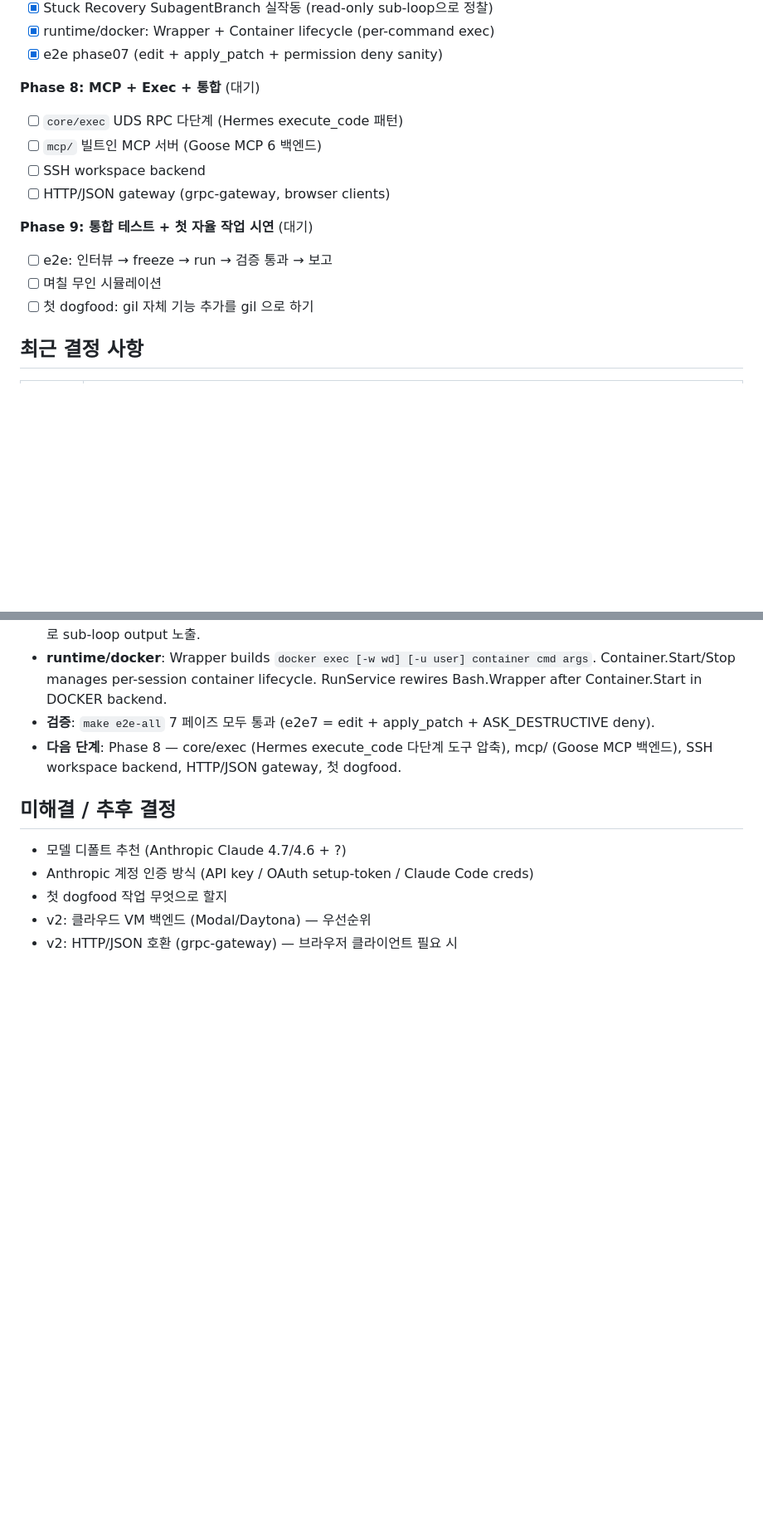
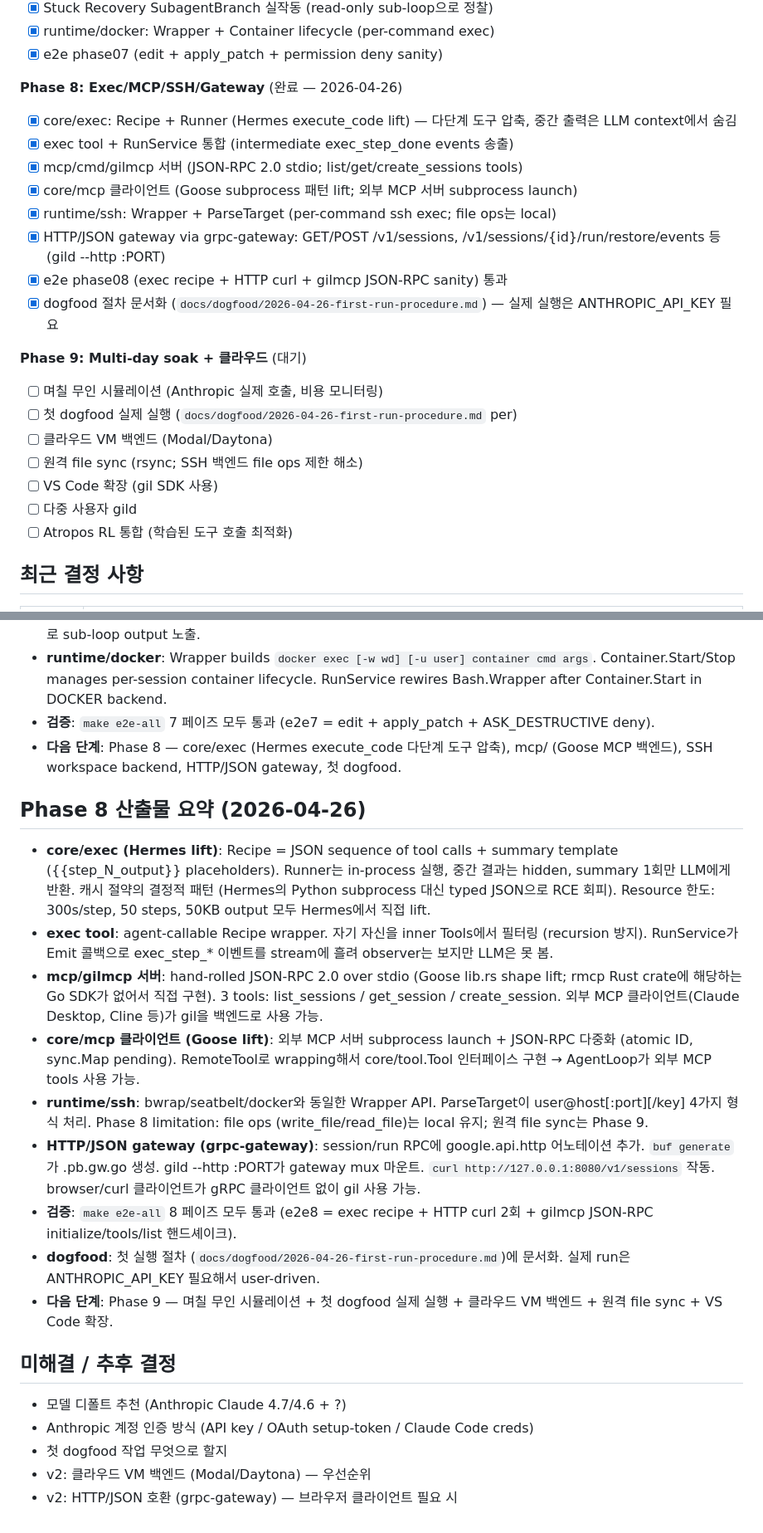
Before and after one commit to mindungil/GIL, a Markdown page: docs/progress.md, 2 parts joined by grey strips. Shown at 83% size. GitHub-like rendering; blank space fills up the shorter version.

Commit message:
docs(progress): Phase 8 complete (exec + MCP + SSH + gateway)
9 tasks. core/exec (Hermes lift), mcp/gilmcp (hand-rolled JSON-RPC),
core/mcp (Goose subprocess lift), runtime/ssh, HTTP gateway via
grpc-gateway. e2e-all 8 phases pass. dogfood procedure documented.
Each lift documented in commit messages.

Co-Authored-By: Claude Opus 4.7 (1M context) <noreply@anthropic.com>

```diff
--- a/docs/progress.md
+++ b/docs/progress.md
@@ -96,16 +96,24 @@
 - [x] runtime/docker: Wrapper + Container lifecycle (per-command exec)
 - [x] e2e phase07 (edit + apply_patch + permission deny sanity)
 
-**Phase 8: MCP + Exec + 통합** (대기)
-- [ ] `core/exec` UDS RPC 다단계 (Hermes execute_code 패턴)
-- [ ] `mcp/` 빌트인 MCP 서버 (Goose MCP 6 백엔드)
-- [ ] SSH workspace backend
-- [ ] HTTP/JSON gateway (grpc-gateway, browser clients)
+**Phase 8: Exec/MCP/SSH/Gateway** (완료 — 2026-04-26)
+- [x] core/exec: Recipe + Runner (Hermes execute_code lift) — 다단계 도구 압축, 중간 출력은 LLM context에서 숨김
+- [x] exec tool + RunService 통합 (intermediate exec_step_done events 송출)
+- [x] mcp/cmd/gilmcp 서버 (JSON-RPC 2.0 stdio; list/get/create_sessions tools)
+- [x] core/mcp 클라이언트 (Goose subprocess 패턴 lift; 외부 MCP 서버 subprocess launch)
+- [x] runtime/ssh: Wrapper + ParseTarget (per-command ssh exec; file ops는 local)
+- [x] HTTP/JSON gateway via grpc-gateway: GET/POST /v1/sessions, /v1/sessions/{id}/run/restore/events 등 (gild --http :PORT)
+- [x] e2e phase08 (exec recipe + HTTP curl + gilmcp JSON-RPC sanity) 통과
+- [x] dogfood 절차 문서화 (`docs/dogfood/2026-04-26-first-run-procedure.md`) — 실제 실행은 ANTHROPIC_API_KEY 필요
 
-**Phase 9: 통합 테스트 + 첫 자율 작업 시연** (대기)
-- [ ] e2e: 인터뷰 → freeze → run → 검증 통과 → 보고
-- [ ] 며칠 무인 시뮬레이션
-- [ ] 첫 dogfood: gil 자체 기능 추가를 gil 으로 하기
+**Phase 9: Multi-day soak + 클라우드** (대기)
+- [ ] 며칠 무인 시뮬레이션 (Anthropic 실제 호출, 비용 모니터링)
+- [ ] 첫 dogfood 실제 실행 (`docs/dogfood/2026-04-26-first-run-procedure.md` per)
+- [ ] 클라우드 VM 백엔드 (Modal/Daytona)
+- [ ] 원격 file sync (rsync; SSH 백엔드 file ops 제한 해소)
+- [ ] VS Code 확장 (gil SDK 사용)
+- [ ] 다중 사용자 gild
+- [ ] Atropos RL 통합 (학습된 도구 호출 최적화)
 
 ## 최근 결정 사항
 
@@ -218,6 +227,18 @@
 - **검증**: `make e2e-all` 7 페이즈 모두 통과 (e2e7 = edit + apply_patch + ASK_DESTRUCTIVE deny).
 - **다음 단계**: Phase 8 — core/exec (Hermes execute_code 다단계 도구 압축), mcp/ (Goose MCP 백엔드), SSH workspace backend, HTTP/JSON gateway, 첫 dogfood.
 
+## Phase 8 산출물 요약 (2026-04-26)
+
+- **core/exec (Hermes lift)**: Recipe = JSON sequence of tool calls + summary template ({{step_N_output}} placeholders). Runner는 in-process 실행, 중간 결과는 hidden, summary 1회만 LLM에게 반환. 캐시 절약의 결정적 패턴 (Hermes의 Python subprocess 대신 typed JSON으로 RCE 회피). Resource 한도: 300s/step, 50 steps, 50KB output 모두 Hermes에서 직접 lift.
+- **exec tool**: agent-callable Recipe wrapper. 자기 자신을 inner Tools에서 필터링 (recursion 방지). RunService가 Emit 콜백으로 exec_step_* 이벤트를 stream에 흘려 observer는 보지만 LLM은 못 봄.
+- **mcp/gilmcp 서버**: hand-rolled JSON-RPC 2.0 over stdio (Goose lib.rs shape lift; rmcp Rust crate에 해당하는 Go SDK가 없어서 직접 구현). 3 tools: list_sessions / get_session / create_session. 외부 MCP 클라이언트(Claude Desktop, Cline 등)가 gil을 백엔드로 사용 가능.
+- **core/mcp 클라이언트 (Goose lift)**: 외부 MCP 서버 subprocess launch + JSON-RPC 다중화 (atomic ID, sync.Map pending). RemoteTool로 wrapping해서 core/tool.Tool 인터페이스 구현 → AgentLoop가 외부 MCP tools 사용 가능.
+- **runtime/ssh**: bwrap/seatbelt/docker와 동일한 Wrapper API. ParseTarget이 user@host[:port][/key] 4가지 형식 처리. Phase 8 limitation: file ops (write_file/read_file)는 local 유지; 원격 file sync는 Phase 9.
+- **HTTP/JSON gateway (grpc-gateway)**: session/run RPC에 google.api.http 어노테이션 추가. `buf generate`가 .pb.gw.go 생성. gild --http :PORT가 gateway mux 마운트. `curl http://127.0.0.1:8080/v1/sessions` 작동. browser/curl 클라이언트가 gRPC 클라이언트 없이 gil 사용 가능.
+- **검증**: `make e2e-all` 8 페이즈 모두 통과 (e2e8 = exec recipe + HTTP curl 2회 + gilmcp JSON-RPC initialize/tools/list 핸드셰이크).
+- **dogfood**: 첫 실행 절차 (`docs/dogfood/2026-04-26-first-run-procedure.md`)에 문서화. 실제 run은 ANTHROPIC_API_KEY 필요해서 user-driven.
+- **다음 단계**: Phase 9 — 며칠 무인 시뮬레이션 + 첫 dogfood 실제 실행 + 클라우드 VM 백엔드 + 원격 file sync + VS Code 확장.
+
 ## 미해결 / 추후 결정
 
 - 모델 디폴트 추천 (Anthropic Claude 4.7/4.6 + ?)
```
Also changed, not shown: other parts of docs/progress.md (+2 -1 lines).
